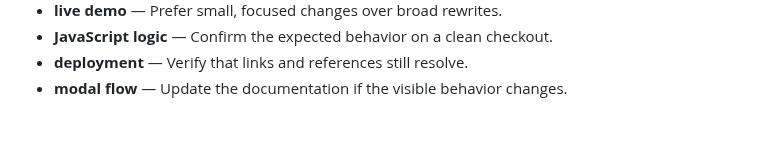
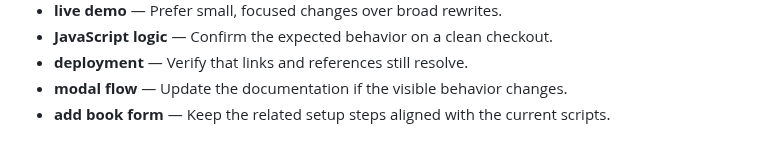
Before and after one commit to Sid2169/BookLib, a Markdown page: README.md, the part around the change. GitHub-like rendering.

Commit message:
Document add book form notes

```diff
--- a/README.md
+++ b/README.md
@@ -701,3 +701,4 @@ cancelFormBtn.addEventListener('click', () => {
 - **JavaScript logic** — Confirm the expected behavior on a clean checkout.
 - **deployment** — Verify that links and references still resolve.
 - **modal flow** — Update the documentation if the visible behavior changes.
+- **add book form** — Keep the related setup steps aligned with the current scripts.
```
